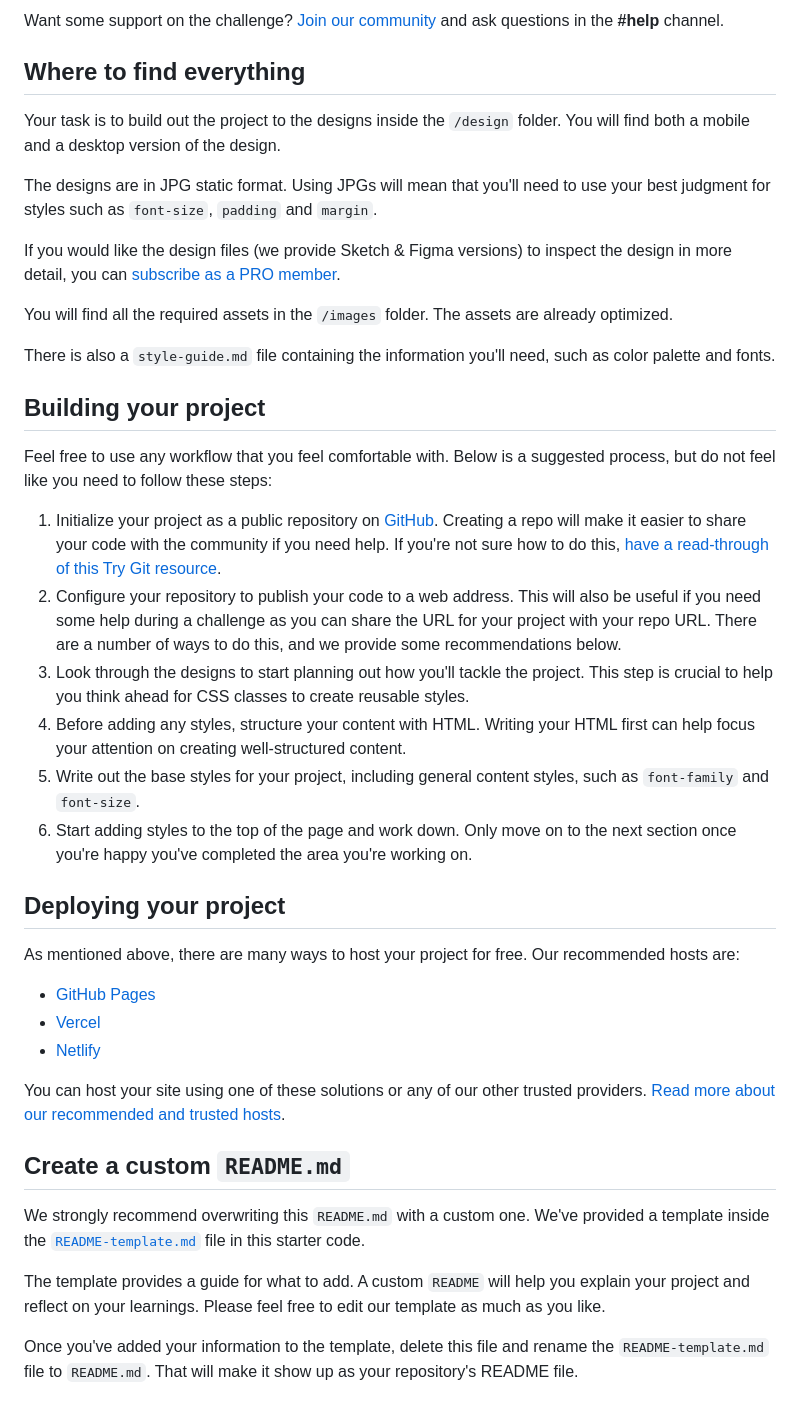
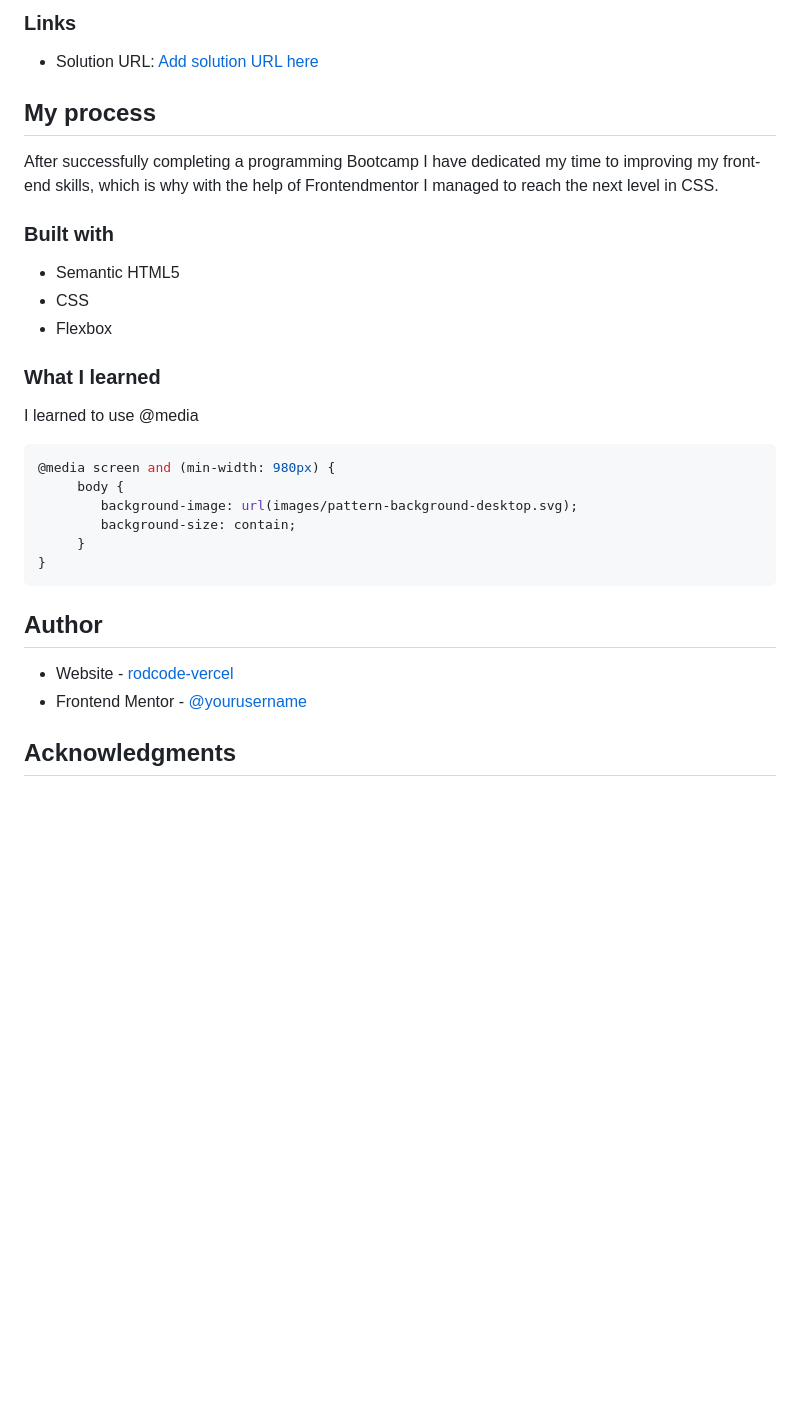
Before and after one commit to rodjoker/Order-summary-component, a Markdown page: README.md, the part around one of its changes. GitHub-like rendering; blank space fills up the shorter version.

````diff
--- a/README.md
+++ b/README.md
@@ -22,44 +21,36 @@ Your users should be able to:
 
-Want some support on the challenge? [Join our community](https://www.frontendmentor.io/community) and ask questions in the **#help** channel.
+### Links
 
-## Where to find everything
+- Solution URL: [Add solution URL here](order-summary-component-eight-roan.vercel.app)
 
-Your task is to build out the project to the designs inside the `/design` folder. You will find both a mobile and a desktop version of the design.
+## My process
 
-The designs are in JPG static format. Using JPGs will mean that you'll need to use your best judgment for styles such as `font-size`, `padding` and `margin`.
+After successfully completing a programming Bootcamp I have dedicated my time to improving my front-end skills, which is why with the help of Frontendmentor I managed to reach the next level in CSS.
 
-If you would like the design files (we provide Sketch & Figma versions) to inspect the design in more detail, you can [subscribe as a PRO member](https://www.frontendmentor.io/pro).
+### Built with
 
-You will find all the required assets in the `/images` folder. The assets are already optimized.
+- Semantic HTML5
+- CSS
+- Flexbox
 
-There is also a `style-guide.md` file containing the information you'll need, such as color palette and fonts.
+### What I learned
 
-## Building your project
+I learned to use @media
 
-Feel free to use any workflow that you feel comfortable with. Below is a suggested process, but do not feel like you need to follow these steps:
+```css
+@media screen and (min-width: 980px) {
+     body {
+        background-image: url(images/pattern-background-desktop.svg);
+        background-size: contain;
+     }
+}
+```
 
-1. Initialize your project as a public repository on [GitHub](https://github.com/). Creating a repo will make it easier to share your code with the community if you need help. If you're not sure how to do this, [have a read-through of this Try Git resource](https://try.github.io/).
-2. Configure your repository to publish your code to a web address. This will also be useful if you need some help during a challenge as you can share the URL for your project with your repo URL. There are a number of ways to do this, and we provide some recommendations below.
-3. Look through the designs to start planning out how you'll tackle the project. This step is crucial to help you think ahead for CSS classes to create reusable styles.
-4. Before adding any styles, structure your content with HTML. Writing your HTML first can help focus your attention on creating well-structured content.
-5. Write out the base styles for your project, including general content styles, such as `font-family` and `font-size`.
-6. Start adding styles to the top of the page and work down. Only move on to the next section once you're happy you've completed the area you're working on.
+## Author
 
-## Deploying your project
+- Website - [rodcode-vercel](order-summary-component-eight-roan.vercel.app
+)
+- Frontend Mentor - [@yourusername](https://www.frontendmentor.io/profile/yourusername)
 
-As mentioned above, there are many ways to host your project for free. Our recommended hosts are:
+## Acknowledgments
 
-- [GitHub Pages](https://pages.github.com/)
-- [Vercel](https://vercel.com/)
-- [Netlify](https://www.netlify.com/)
-
-You can host your site using one of these solutions or any of our other trusted providers. [Read more about our recommended and trusted hosts](https://medium.com/frontend-mentor/frontend-mentor-trusted-hosting-providers-bf000dfebe).
-
-## Create a custom `README.md`
-
-We strongly recommend overwriting this `README.md` with a custom one. We've provided a template inside the [`README-template.md`](./README-template.md) file in this starter code.
-
-The template provides a guide for what to add. A custom `README` will help you explain your project and reflect on your learnings. Please feel free to edit our template as much as you like.
-
-Once you've added your information to the template, delete this file and rename the `README-template.md` file to `README.md`. That will make it show up as your repository's README file.
-
````
Also changed, not shown: other parts of README.md (+11 -37 lines), README-template.md (deleted, +0 -110 lines), images/frontend-order-summary.JPG (added), images/rodcode.JPG (added), 1 other file.
